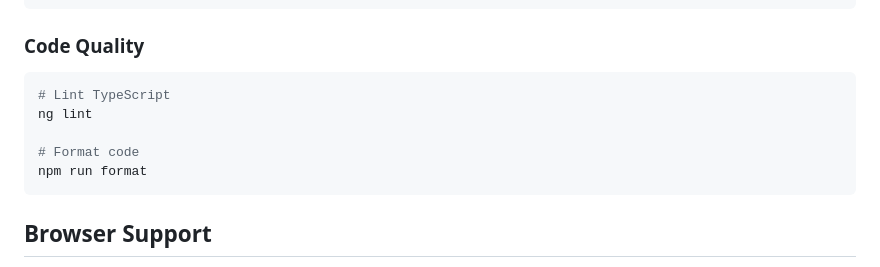
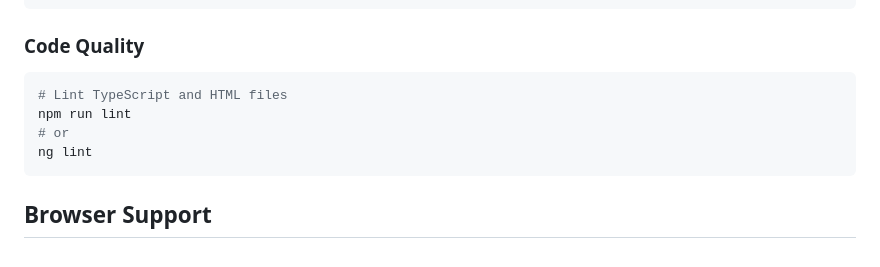
Before and after one commit to silindokuhleL/document-search-portal, a Markdown page: frontend/README-frontend.md, the part around the change. Drawn GitHub-style.

````diff
--- a/frontend/README-frontend.md
+++ b/frontend/README-frontend.md
@@ -191,11 +191,10 @@ npm run build
 
 ### Code Quality
 ```bash
-# Lint TypeScript
+# Lint TypeScript and HTML files
+npm run lint
+# or
 ng lint
-
-# Format code
-npm run format
 ```
 
 ## Browser Support
````
